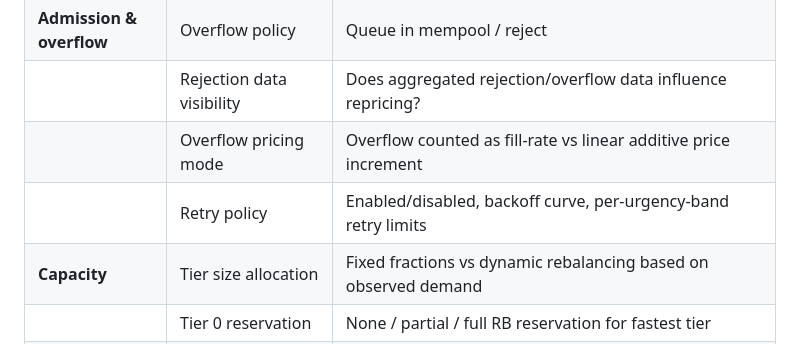
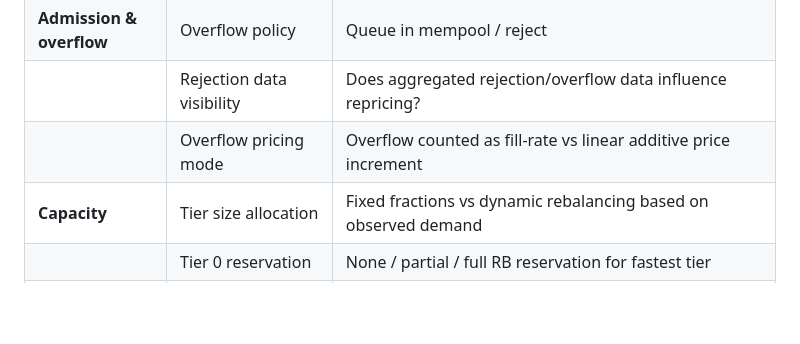
Before and after one commit to input-output-hk/tiered-pricing, a Markdown page: docs/phase-1/writeup.md, the part around the change. Drawn GitHub-style; blank space fills up the shorter version.

Commit message:
retries are wallet level

```diff
--- a/docs/phase-1/writeup.md
+++ b/docs/phase-1/writeup.md
@@ -229,7 +229,6 @@ To elaborate: the more tiers available, the more precisely a transaction's urgen
 | **Admission & overflow** | Overflow policy | Queue in mempool / reject |
 | | Rejection data visibility | Does aggregated rejection/overflow data influence repricing? |
 | | Overflow pricing mode | Overflow counted as fill-rate vs linear additive price increment |
-| | Retry policy | Enabled/disabled, backoff curve, per-urgency-band retry limits |
 | **Capacity** | Tier size allocation | Fixed fractions vs dynamic rebalancing based on observed demand |
 | | Tier 0 reservation | None / partial / full RB reservation for fastest tier |
 | | Target utilisation | Fill-rate threshold separating price-increasing from price-decreasing |
```
